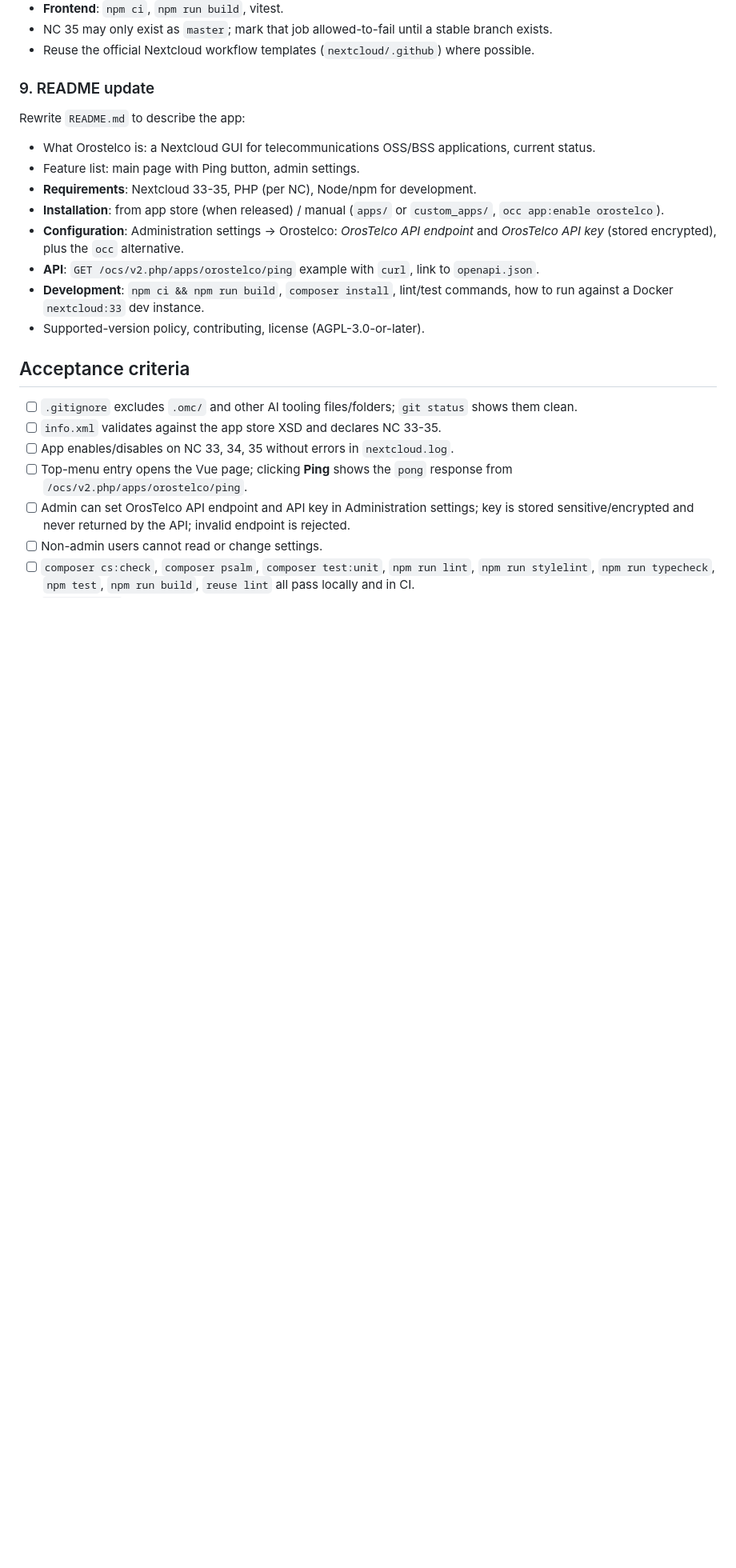
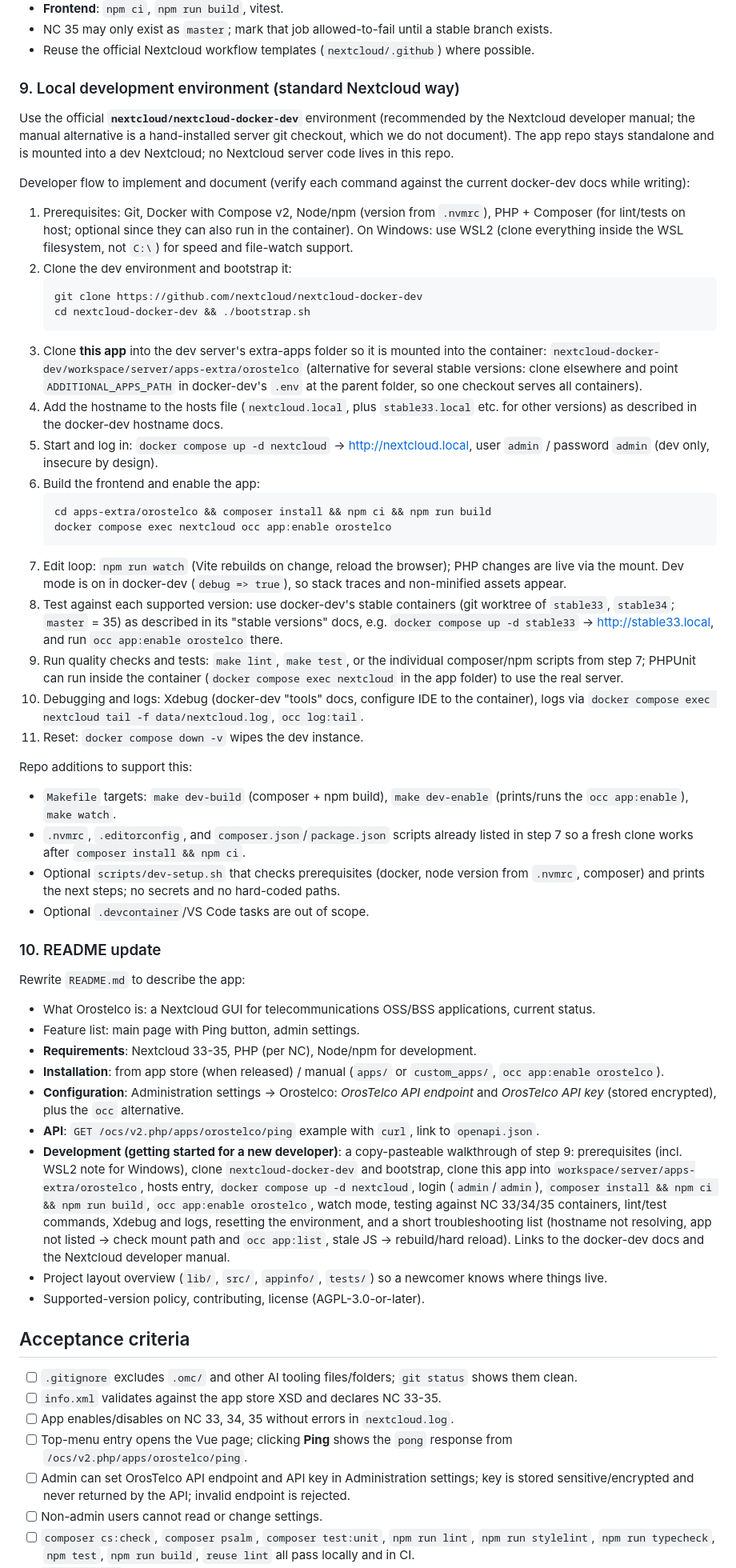
Before and after one commit to Oros-ba/orostelco, a Markdown page: plan.md, the part around one of its changes. Shown at 80% size. Drawn GitHub-style; blank space fills up the shorter version.

Commit message:
docs: add local development environment to plan
Co-Authored-By: Claude Sonnet 5.5 <noreply@anthropic.com>

````diff
--- a/plan.md
+++ b/plan.md
@@ -150,7 +150,42 @@ Licensing/meta:
 - NC 35 may only exist as `master`; mark that job allowed-to-fail until a stable branch exists.
 - Reuse the official Nextcloud workflow templates (`nextcloud/.github`) where possible.
 
-### 9. README update
+### 9. Local development environment (standard Nextcloud way)
+Use the official **`nextcloud/nextcloud-docker-dev`** environment (recommended by the Nextcloud developer
+manual; the manual alternative is a hand-installed server git checkout, which we do not document). The app repo
+stays standalone and is mounted into a dev Nextcloud; no Nextcloud server code lives in this repo.
+
+Developer flow to implement and document (verify each command against the current docker-dev docs while writing):
+1. Prerequisites: Git, Docker with Compose v2, Node/npm (version from `.nvmrc`), PHP + Composer (for lint/tests on host; optional since they can also run in the container).
+   On Windows: use WSL2 (clone everything inside the WSL filesystem, not `C:\`) for speed and file-watch support.
+2. Clone the dev environment and bootstrap it:
+   ```
+   git clone https://github.com/nextcloud/nextcloud-docker-dev
+   cd nextcloud-docker-dev && ./bootstrap.sh
+   ```
+3. Clone **this app** into the dev server's extra-apps folder so it is mounted into the container:
+   `nextcloud-docker-dev/workspace/server/apps-extra/orostelco`
+   (alternative for several stable versions: clone elsewhere and point `ADDITIONAL_APPS_PATH` in docker-dev's `.env` at the parent folder, so one checkout serves all containers).
+4. Add the hostname to the hosts file (`nextcloud.local`, plus `stable33.local` etc. for other versions) as described in the docker-dev hostname docs.
+5. Start and log in: `docker compose up -d nextcloud` -> http://nextcloud.local, user `admin` / password `admin` (dev only, insecure by design).
+6. Build the frontend and enable the app:
+   ```
+   cd apps-extra/orostelco && composer install && npm ci && npm run build
+   docker compose exec nextcloud occ app:enable orostelco
+   ```
+7. Edit loop: `npm run watch` (Vite rebuilds on change, reload the browser); PHP changes are live via the mount. Dev mode is on in docker-dev (`debug => true`), so stack traces and non-minified assets appear.
+8. Test against each supported version: use docker-dev's stable containers (git worktree of `stable33`, `stable34`; `master` = 35) as described in its "stable versions" docs, e.g. `docker compose up -d stable33` -> http://stable33.local, and run `occ app:enable orostelco` there.
+9. Run quality checks and tests: `make lint`, `make test`, or the individual composer/npm scripts from step 7; PHPUnit can run inside the container (`docker compose exec nextcloud` in the app folder) to use the real server.
+10. Debugging and logs: Xdebug (docker-dev "tools" docs, configure IDE to the container), logs via `docker compose exec nextcloud tail -f data/nextcloud.log`, `occ log:tail`.
+11. Reset: `docker compose down -v` wipes the dev instance.
+
+Repo additions to support this:
+- `Makefile` targets: `make dev-build` (composer + npm build), `make dev-enable` (prints/runs the `occ app:enable`), `make watch`.
+- `.nvmrc`, `.editorconfig`, and `composer.json`/`package.json` scripts already listed in step 7 so a fresh clone works after `composer install && npm ci`.
+- Optional `scripts/dev-setup.sh` that checks prerequisites (docker, node version from `.nvmrc`, composer) and prints the next steps; no secrets and no hard-coded paths.
+- Optional `.devcontainer`/VS Code tasks are out of scope.
+
+### 10. README update
 Rewrite `README.md` to describe the app:
 - What Orostelco is: a Nextcloud GUI for telecommunications OSS/BSS applications, current status.
 - Feature list: main page with Ping button, admin settings.
@@ -158,7 +193,8 @@ Rewrite `README.md` to describe the app:
 - **Installation**: from app store (when released) / manual (`apps/` or `custom_apps/`, `occ app:enable orostelco`).
 - **Configuration**: Administration settings -> Orostelco: *OrosTelco API endpoint* and *OrosTelco API key* (stored encrypted), plus the `occ` alternative.
 - **API**: `GET /ocs/v2.php/apps/orostelco/ping` example with `curl`, link to `openapi.json`.
-- **Development**: `npm ci && npm run build`, `composer install`, lint/test commands, how to run against a Docker `nextcloud:33` dev instance.
+- **Development (getting started for a new developer)**: a copy-pasteable walkthrough of step 9: prerequisites (incl. WSL2 note for Windows), clone `nextcloud-docker-dev` and bootstrap, clone this app into `workspace/server/apps-extra/orostelco`, hosts entry, `docker compose up -d nextcloud`, login (`admin`/`admin`), `composer install && npm ci && npm run build`, `occ app:enable orostelco`, watch mode, testing against NC 33/34/35 containers, lint/test commands, Xdebug and logs, resetting the environment, and a short troubleshooting list (hostname not resolving, app not listed -> check mount path and `occ app:list`, stale JS -> rebuild/hard reload). Links to the docker-dev docs and the Nextcloud developer manual.
+- Project layout overview (`lib/`, `src/`, `appinfo/`, `tests/`) so a newcomer knows where things live.
 - Supported-version policy, contributing, license (AGPL-3.0-or-later).
 
 ## Acceptance criteria
````
Also changed, not shown: other parts of plan.md (+6 -1 lines).
